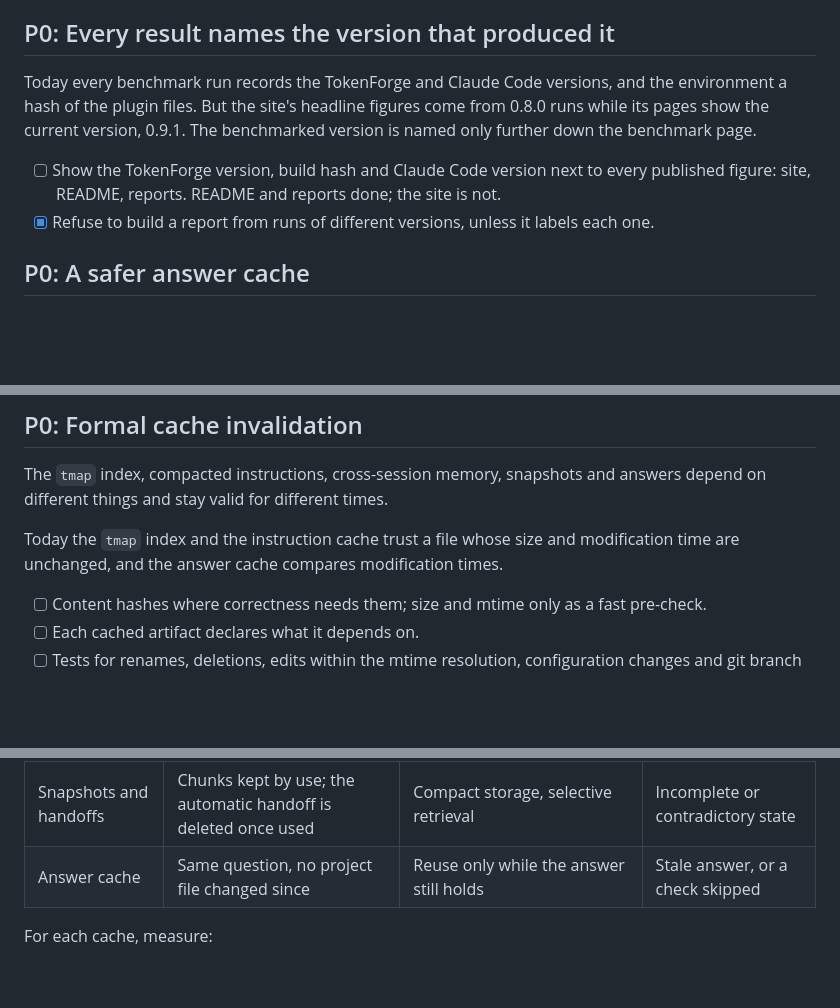
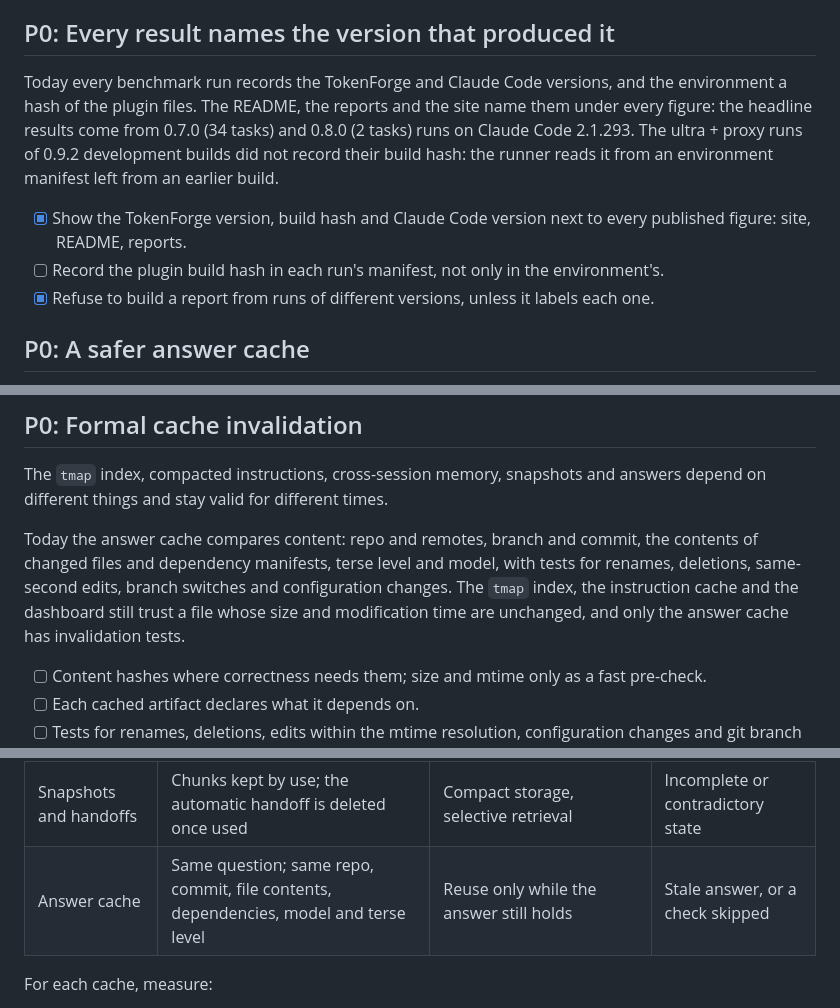
Before and after one commit to chteau/tokenforge, a Markdown page: ROADMAP.md, 3 parts joined by grey strips. Drawn GitHub-style; blank space fills up the shorter version.

Commit message:
Roadmap: version labels done everywhere; answer cache now compared by content
Co-Authored-By: Claude Opus 5.5 <noreply@anthropic.com>
Claude-Session: https://claude.ai/code/session_01Qx4xQdY1hCQkSjJ5iuZFFT

```diff
--- a/ROADMAP.md
+++ b/ROADMAP.md
@@ -23,9 +23,10 @@ This plan follows an external review of the public repo. The review read the doc
 
 ## P0: Every result names the version that produced it
 
-Today every benchmark run records the TokenForge and Claude Code versions, and the environment a hash of the plugin files. But the site's headline figures come from 0.8.0 runs while its pages show the current version, 0.9.1. The benchmarked version is named only further down the benchmark page.
+Today every benchmark run records the TokenForge and Claude Code versions, and the environment a hash of the plugin files. The README, the reports and the site name them under every figure: the headline results come from 0.7.0 (34 tasks) and 0.8.0 (2 tasks) runs on Claude Code 2.1.293. The ultra + proxy runs of 0.9.2 development builds did not record their build hash: the runner reads it from an environment manifest left from an earlier build.
 
-- [ ] Show the TokenForge version, build hash and Claude Code version next to every published figure: site, README, reports. README and reports done; the site is not.
+- [x] Show the TokenForge version, build hash and Claude Code version next to every published figure: site, README, reports.
+- [ ] Record the plugin build hash in each run's manifest, not only in the environment's.
 - [x] Refuse to build a report from runs of different versions, unless it labels each one.
 
 ## P0: A safer answer cache
@@ -44,7 +45,7 @@ Today an earlier answer is replayed only for the same question, from a turn that
 
 The `tmap` index, compacted instructions, cross-session memory, snapshots and answers depend on different things and stay valid for different times.
 
-Today the `tmap` index and the instruction cache trust a file whose size and modification time are unchanged, and the answer cache compares modification times.
+Today the answer cache compares content: repo and remotes, branch and commit, the contents of changed files and dependency manifests, terse level and model, with tests for renames, deletions, same-second edits, branch switches and configuration changes. The `tmap` index, the instruction cache and the dashboard still trust a file whose size and modification time are unchanged, and only the answer cache has invalidation tests.
 
 - [ ] Content hashes where correctness needs them; size and mtime only as a fast pre-check.
 - [ ] Each cached artifact declares what it depends on.
@@ -139,7 +140,7 @@ Six layers with six sets of dependencies. They share one validity policy, with r
 | Instruction cache | Compacted text keyed by size and mtime | Reuse with reliable invalidation | File changed, cache didn't |
 | Cross-session memory | `tforge recall`, on demand | On-demand retrieval with provenance | An old assumption taken as fact |
 | Snapshots and handoffs | Chunks kept by use; the automatic handoff is deleted once used | Compact storage, selective retrieval | Incomplete or contradictory state |
-| Answer cache | Same question, no project file changed since | Reuse only while the answer still holds | Stale answer, or a check skipped |
+| Answer cache | Same question; same repo, commit, file contents, dependencies, model and terse level | Reuse only while the answer still holds | Stale answer, or a check skipped |
 
 For each cache, measure:
 
```
Also changed, not shown: other parts of ROADMAP.md (+1 -1 lines).
